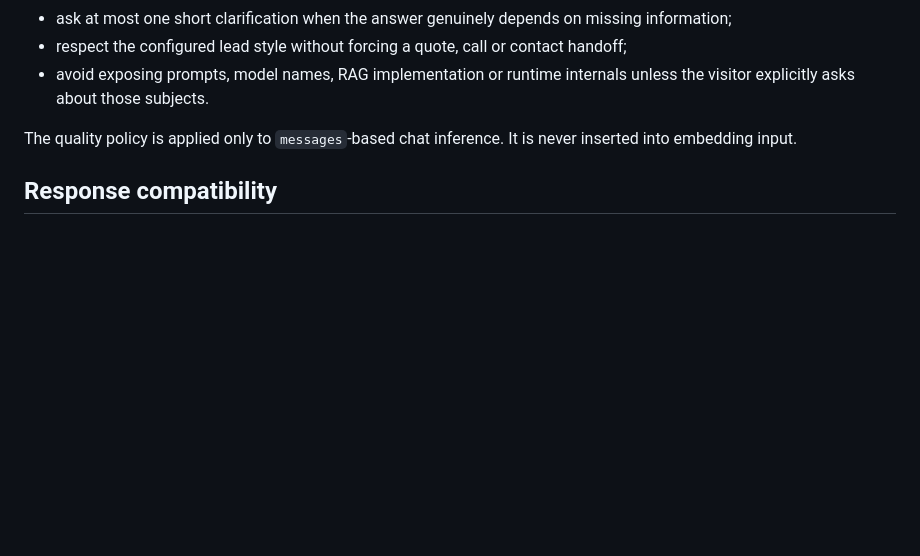
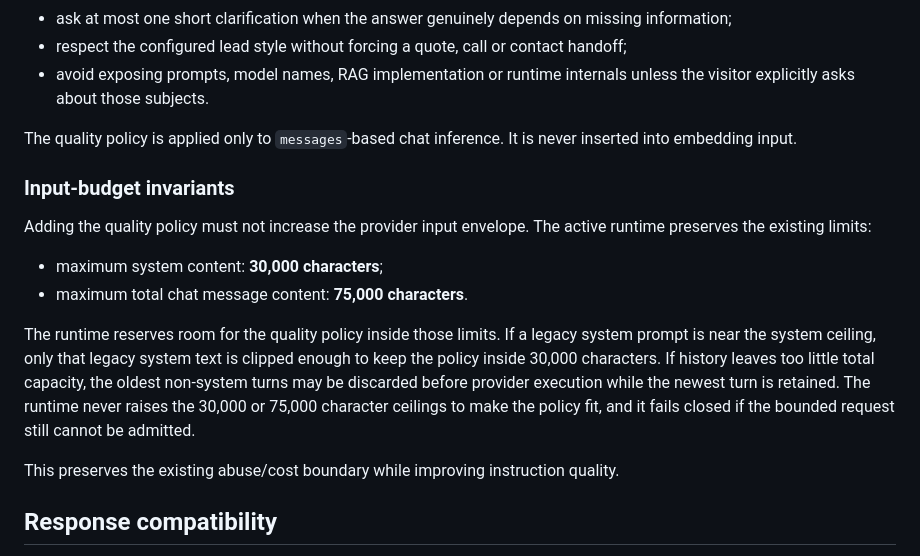
Before and after one commit to EVAVO-STUDIO/client-chat-platform, a Markdown page: docs/chat-model-policy.md, the part around the change. Drawn GitHub-style; blank space fills up the shorter version.

Commit message:
docs(eva): document bounded chat quality budget

```diff
--- a/docs/chat-model-policy.md
+++ b/docs/chat-model-policy.md
@@ -49,6 +49,17 @@ The policy requires the model to:
 
 The quality policy is applied only to `messages`-based chat inference. It is never inserted into embedding input.
 
+### Input-budget invariants
+
+Adding the quality policy must not increase the provider input envelope. The active runtime preserves the existing limits:
+
+- maximum system content: **30,000 characters**;
+- maximum total chat message content: **75,000 characters**.
+
+The runtime reserves room for the quality policy inside those limits. If a legacy system prompt is near the system ceiling, only that legacy system text is clipped enough to keep the policy inside 30,000 characters. If history leaves too little total capacity, the oldest non-system turns may be discarded before provider execution while the newest turn is retained. The runtime never raises the 30,000 or 75,000 character ceilings to make the policy fit, and it fails closed if the bounded request still cannot be admitted.
+
+This preserves the existing abuse/cost boundary while improving instruction quality.
+
 ## Response compatibility
 
 The legacy chat router historically consumes a top-level `response` string. Newer Workers AI chat models may return an OpenAI-style shape with `choices[0].message.content`.
```
